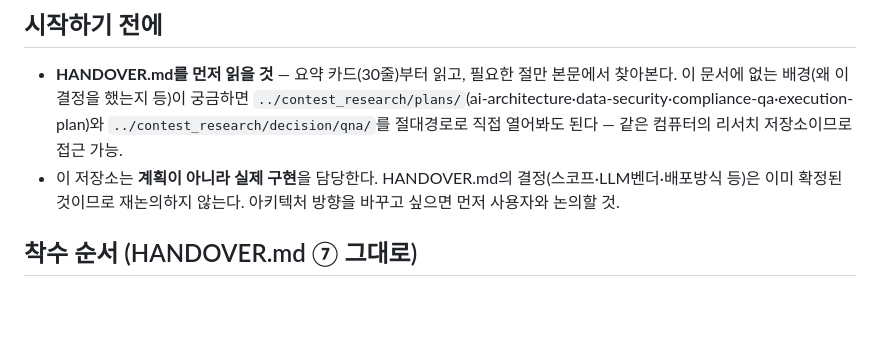
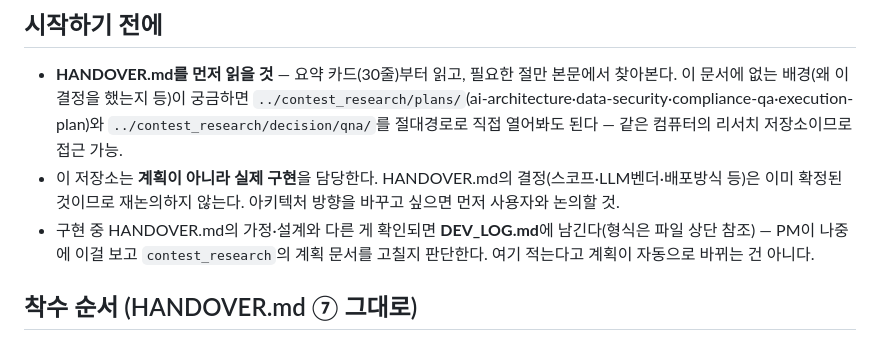
Before and after one commit to cakejin/contest_build, a Markdown page: CLAUDE.md, the part around the change. Rendered like a GitHub page; blank space fills up the shorter version.

Commit message:
DEV_LOG.md 추가: 계획과 다르게 확인된 것만 남기는 개발 로그
contest_research 계획 문서와 실제 구현이 어긋나는 지점을 기록해두고
PM이 나중에 반영 여부를 판단할 수 있도록 채널을 마련. CLAUDE.md에
참조 지침 추가.

Co-Authored-By: Claude Sonnet 5 <noreply@anthropic.com>

```diff
--- a/CLAUDE.md
+++ b/CLAUDE.md
@@ -3,6 +3,7 @@
 ## 시작하기 전에
 - **HANDOVER.md를 먼저 읽을 것** — 요약 카드(30줄)부터 읽고, 필요한 절만 본문에서 찾아본다. 이 문서에 없는 배경(왜 이 결정을 했는지 등)이 궁금하면 `../contest_research/plans/`(ai-architecture·data-security·compliance-qa·execution-plan)와 `../contest_research/decision/qna/`를 절대경로로 직접 열어봐도 된다 — 같은 컴퓨터의 리서치 저장소이므로 접근 가능.
 - 이 저장소는 **계획이 아니라 실제 구현**을 담당한다. HANDOVER.md의 결정(스코프·LLM벤더·배포방식 등)은 이미 확정된 것이므로 재논의하지 않는다. 아키텍처 방향을 바꾸고 싶으면 먼저 사용자와 논의할 것.
+- 구현 중 HANDOVER.md의 가정·설계와 다른 게 확인되면 **DEV_LOG.md**에 남긴다(형식은 파일 상단 참조) — PM이 나중에 이걸 보고 `contest_research`의 계획 문서를 고칠지 판단한다. 여기 적는다고 계획이 자동으로 바뀌는 건 아니다.
 
 ## 착수 순서 (HANDOVER.md ⑦ 그대로)
 Week 1(GIS 가공 계층 스파이크, 최우선) → Week 2(계량 코어) → Week 3(LLM·특보·포트폴리오·규율 UI) → Week 4(평가·레드팀·마감). 리스크가 가장 큰 걸 먼저 검증한다 — UI나 겉모습부터 만들지 말 것.
```
Also changed, not shown: DEV_LOG.md (added, +13 -0 lines).
